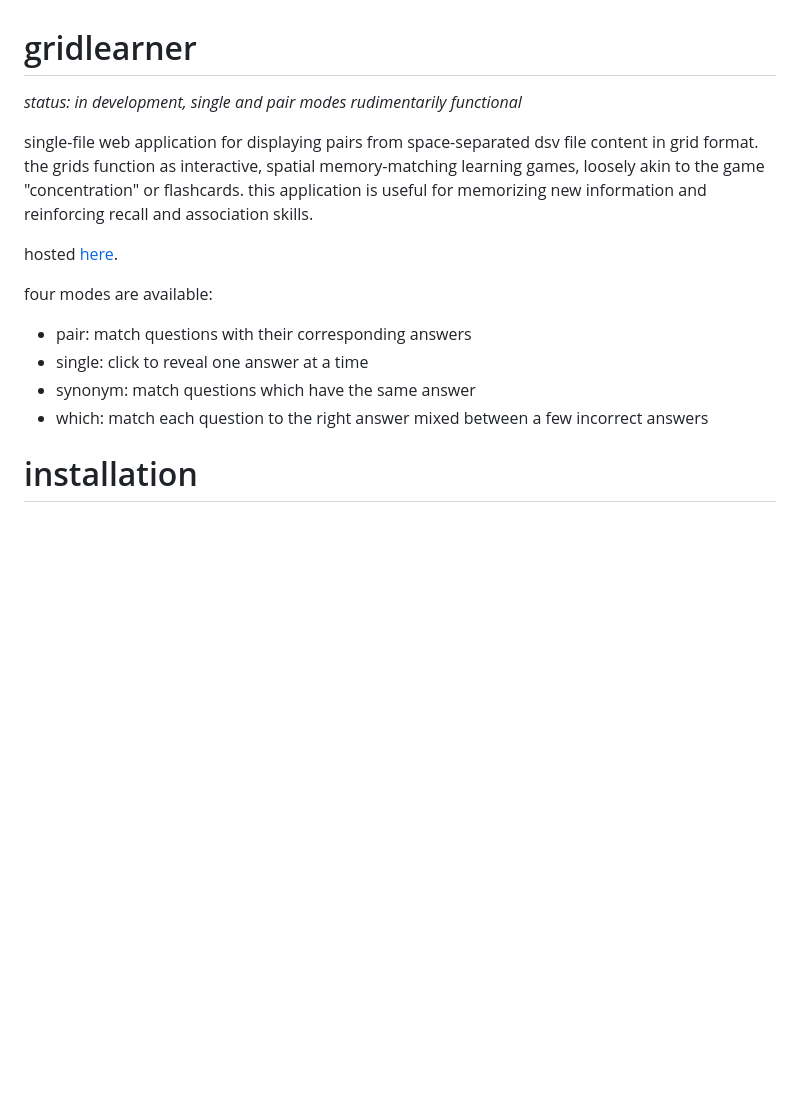
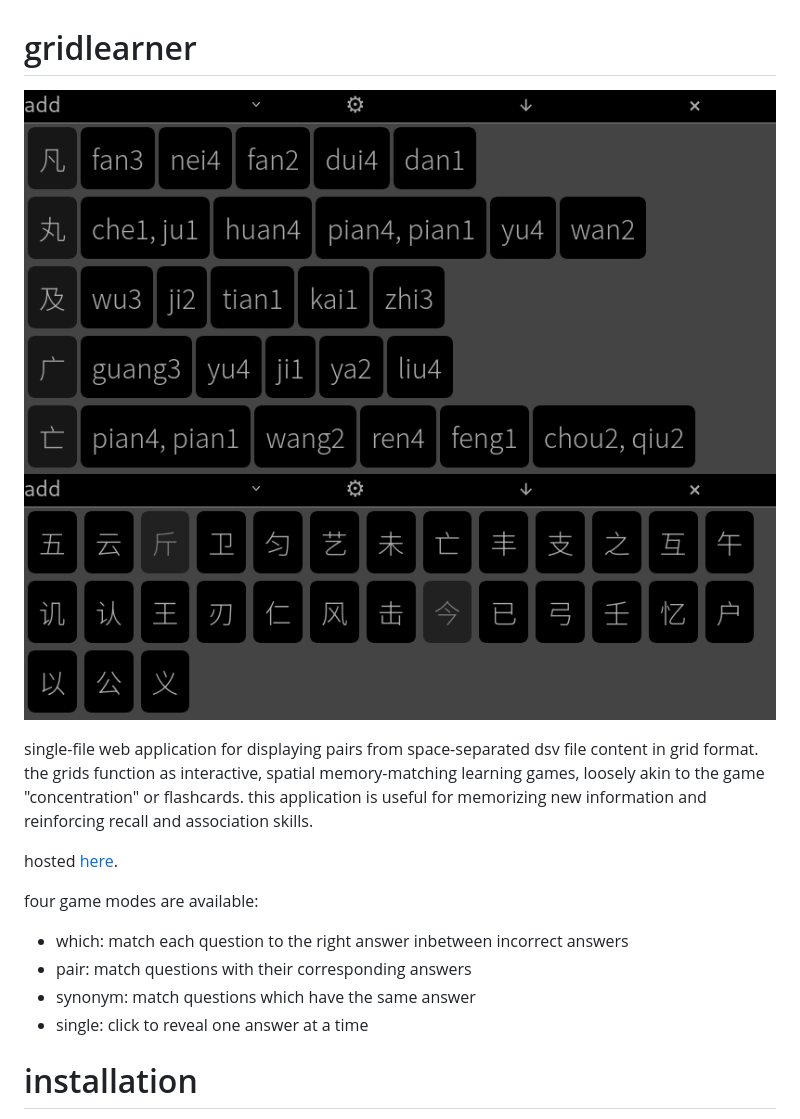
Before and after one commit to sph-mn/gridlearner, a Markdown page: readme.md, the part around the change. Drawn GitHub-style; pictures changed too: other/screenshots/1.png (added), other/screenshots/2.png (added); blank space fills up the shorter version.

```diff
--- a/readme.md
+++ b/readme.md
@@ -1,6 +1,7 @@
 # gridlearner
 
-*status: in development, single and pair modes rudimentarily functional*
+![](other/screenshots/1.png?raw=true)
+![](other/screenshots/2.png?raw=true)
 
 single-file web application for displaying pairs from space-separated dsv file content in grid format.
 the grids function as interactive, spatial memory-matching learning games, loosely akin to the game "concentration" or flashcards.
@@ -8,12 +9,12 @@ this application is useful for memorizing new information and reinforcing recall
 
 hosted [here](https://sph.mn/other/utilities/gridlearner.html).
 
-four modes are available:
+four game modes are available:
 
+* which: match each question to the right answer inbetween incorrect answers
 * pair: match questions with their corresponding answers
+* synonym: match questions which have the same answer
 * single: click to reveal one answer at a time
-* synonym: match questions which have the same answer
-* which: match each question to the right answer mixed between a few incorrect answers
 
 # installation
 the entire application is contained within a single html file. you can copy the file from the compiled/ directory and open it directly in a browser to use the application, even offline, as it does not require internet access.
```
Also changed, not shown: other/screenshots/3.png (added), 2 other files.
